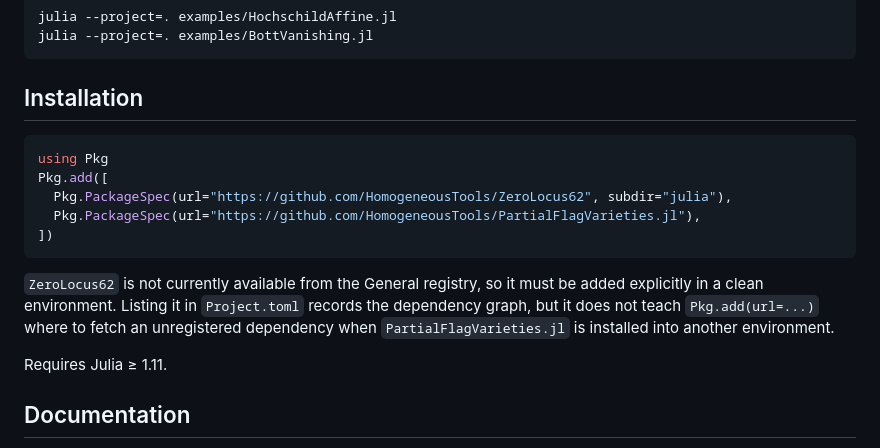
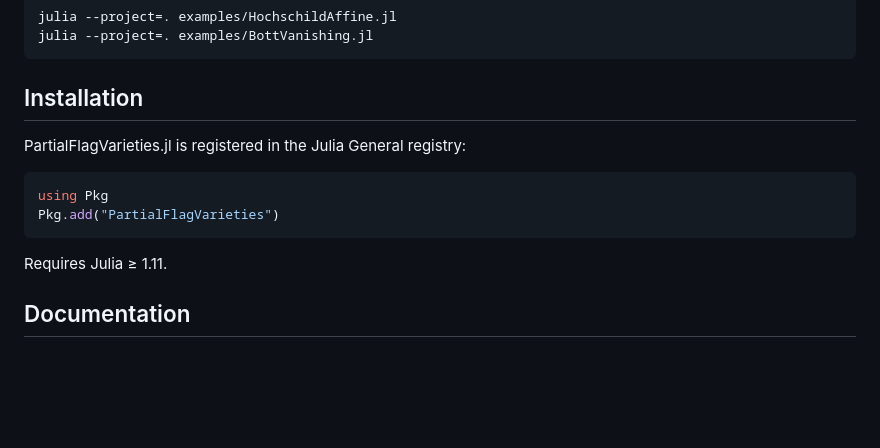
Before and after one commit to HomogeneousTools/PartialFlagVarieties.jl, a Markdown page: README.md, the part around the change. GitHub-like rendering; blank space fills up the shorter version.

Commit message:
docs: install from the General registry

````diff
--- a/README.md
+++ b/README.md
@@ -153,19 +153,12 @@ julia --project=. examples/BottVanishing.jl
 
 ## Installation
 
+PartialFlagVarieties.jl is registered in the Julia General registry:
+
 ```julia
 using Pkg
-Pkg.add([
-  Pkg.PackageSpec(url="https://github.com/HomogeneousTools/ZeroLocus62", subdir="julia"),
-  Pkg.PackageSpec(url="https://github.com/HomogeneousTools/PartialFlagVarieties.jl"),
-])
+Pkg.add("PartialFlagVarieties")
 ```
-
-`ZeroLocus62` is not currently available from the General registry, so it must
-be added explicitly in a clean environment. Listing it in `Project.toml` records
-the dependency graph, but it does not teach `Pkg.add(url=...)` where to fetch an
-unregistered dependency when `PartialFlagVarieties.jl` is installed into another
-environment.
 
 Requires Julia ≥ 1.11.
 
````
Also changed, not shown: docs/src/getting_started.md (+3 -7 lines).
